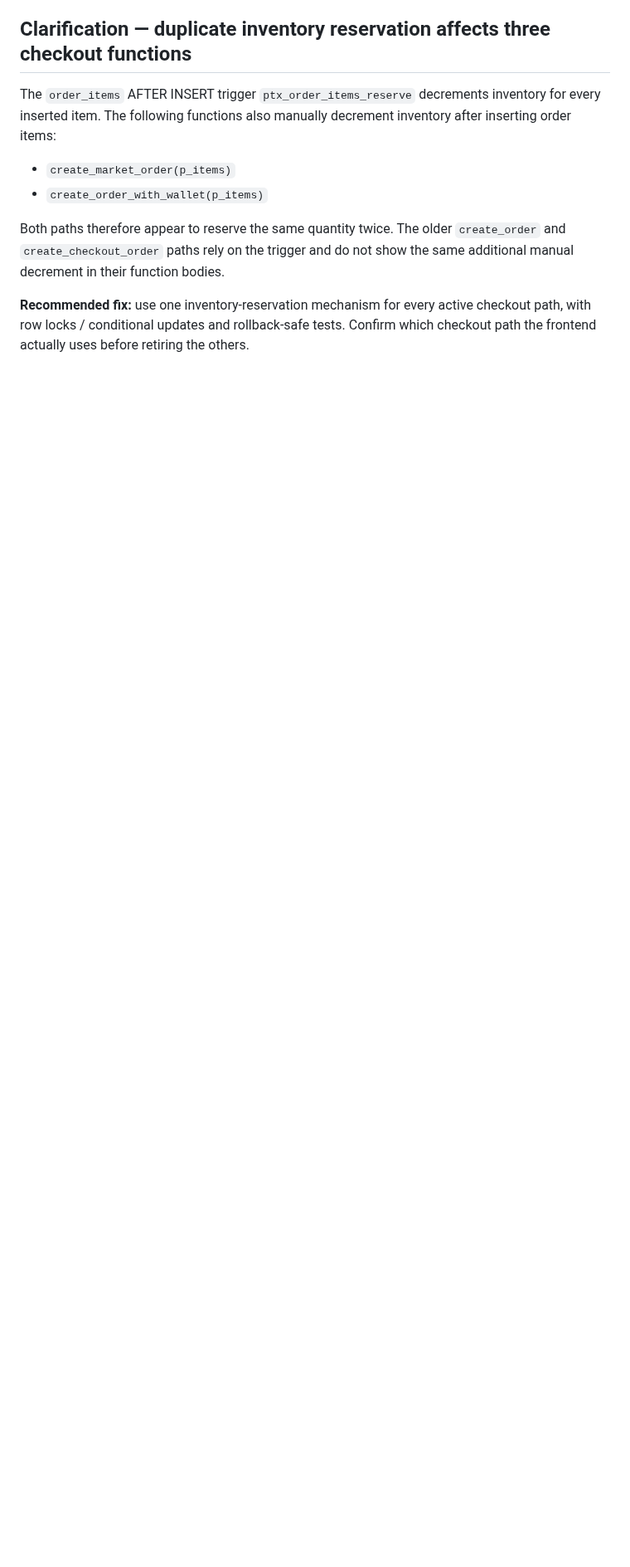
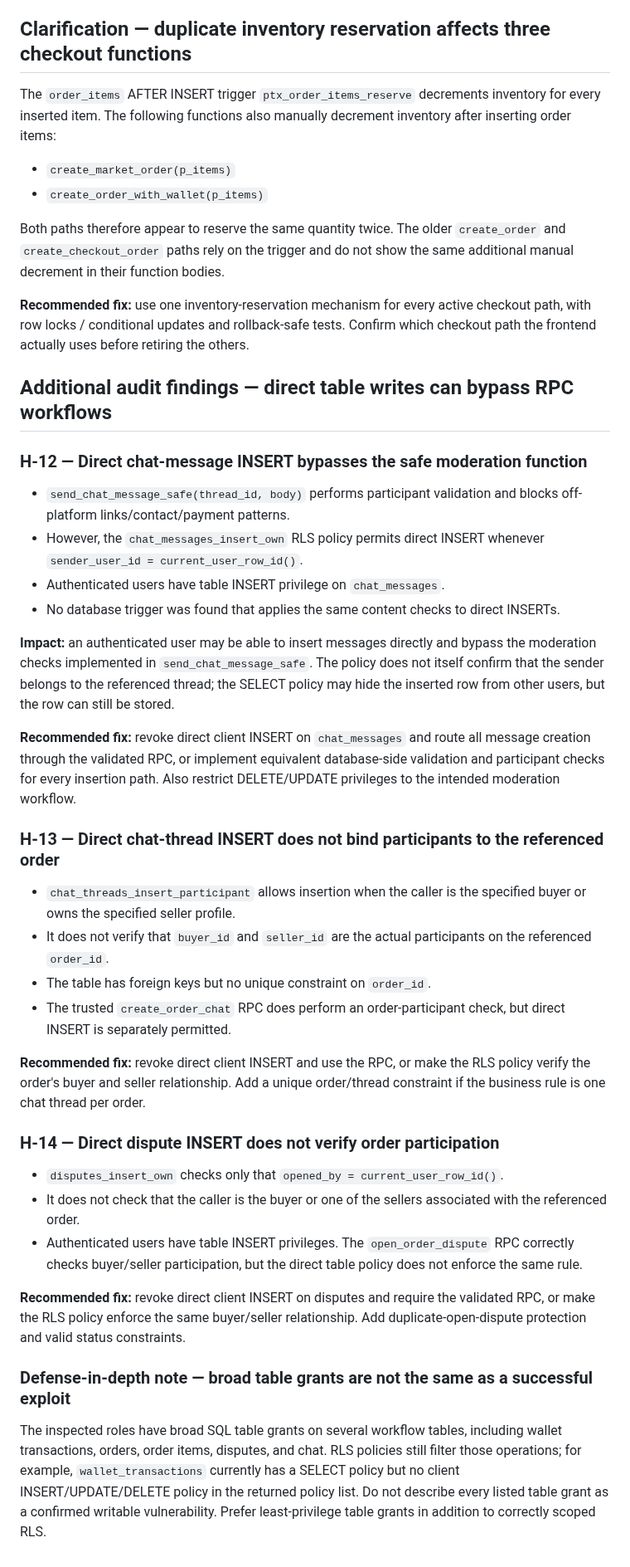
Before and after one commit to bosscobossco69-wq/cardora, a Markdown page: SECURITY_AUDIT.md, the part around the change. Shown at 83% size. Rendered like a GitHub page; blank space fills up the shorter version.

Commit message:
docs: add chat and dispute direct-write findings

```diff
--- a/SECURITY_AUDIT.md
+++ b/SECURITY_AUDIT.md
@@ -234,3 +234,38 @@ The `order_items` AFTER INSERT trigger `ptx_order_items_reserve` decrements inve
 Both paths therefore appear to reserve the same quantity twice. The older `create_order` and `create_checkout_order` paths rely on the trigger and do not show the same additional manual decrement in their function bodies.
 
 **Recommended fix:** use one inventory-reservation mechanism for every active checkout path, with row locks / conditional updates and rollback-safe tests. Confirm which checkout path the frontend actually uses before retiring the others.
+
+
+## Additional audit findings — direct table writes can bypass RPC workflows
+
+### H-12 — Direct chat-message INSERT bypasses the safe moderation function
+
+- `send_chat_message_safe(thread_id, body)` performs participant validation and blocks off-platform links/contact/payment patterns.
+- However, the `chat_messages_insert_own` RLS policy permits direct INSERT whenever `sender_user_id = current_user_row_id()`.
+- Authenticated users have table INSERT privilege on `chat_messages`.
+- No database trigger was found that applies the same content checks to direct INSERTs.
+
+**Impact:** an authenticated user may be able to insert messages directly and bypass the moderation checks implemented in `send_chat_message_safe`. The policy does not itself confirm that the sender belongs to the referenced thread; the SELECT policy may hide the inserted row from other users, but the row can still be stored.
+
+**Recommended fix:** revoke direct client INSERT on `chat_messages` and route all message creation through the validated RPC, or implement equivalent database-side validation and participant checks for every insertion path. Also restrict DELETE/UPDATE privileges to the intended moderation workflow.
+
+### H-13 — Direct chat-thread INSERT does not bind participants to the referenced order
+
+- `chat_threads_insert_participant` allows insertion when the caller is the specified buyer or owns the specified seller profile.
+- It does not verify that `buyer_id` and `seller_id` are the actual participants on the referenced `order_id`.
+- The table has foreign keys but no unique constraint on `order_id`.
+- The trusted `create_order_chat` RPC does perform an order-participant check, but direct INSERT is separately permitted.
+
+**Recommended fix:** revoke direct client INSERT and use the RPC, or make the RLS policy verify the order's buyer and seller relationship. Add a unique order/thread constraint if the business rule is one chat thread per order.
+
+### H-14 — Direct dispute INSERT does not verify order participation
+
+- `disputes_insert_own` checks only that `opened_by = current_user_row_id()`.
+- It does not check that the caller is the buyer or one of the sellers associated with the referenced order.
+- Authenticated users have table INSERT privileges. The `open_order_dispute` RPC correctly checks buyer/seller participation, but the direct table policy does not enforce the same rule.
+
+**Recommended fix:** revoke direct client INSERT on disputes and require the validated RPC, or make the RLS policy enforce the same buyer/seller relationship. Add duplicate-open-dispute protection and valid status constraints.
+
+### Defense-in-depth note — broad table grants are not the same as a successful exploit
+
+The inspected roles have broad SQL table grants on several workflow tables, including wallet transactions, orders, order items, disputes, and chat. RLS policies still filter those operations; for example, `wallet_transactions` currently has a SELECT policy but no client INSERT/UPDATE/DELETE policy in the returned policy list. Do not describe every listed table grant as a confirmed writable vulnerability. Prefer least-privilege table grants in addition to correctly scoped RLS.
```
